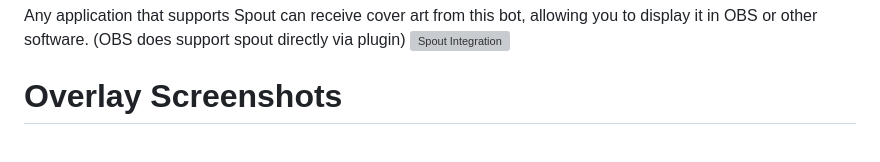
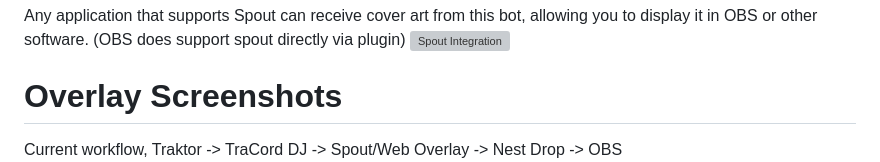
Before and after one commit to EpharGy/TraCord-DJ, a Markdown page: README.md, the part around the change. Rendered like a GitHub page; grey boxes are pictures that could not be loaded.

Commit message:
v1.8.1 - Readme update

```diff
--- a/README.md
+++ b/README.md
@@ -29,6 +29,7 @@ Any application that supports Spout can receive cover art from this bot, allowin
 ![Spout Integration](https://raw.githubusercontent.com/EpharGy/TraCord-DJ/main/assets/screenshots/gui_spout_integration.png)
 
 # Overlay Screenshots
+Current workflow, Traktor -> TraCord DJ -> Spout/Web Overlay -> Nest Drop -> OBS
 ![Spout Integration](https://raw.githubusercontent.com/EpharGy/TraCord-DJ/main/assets/screenshots/overlay_coverart_1.png)
 ![Spout Integration](https://raw.githubusercontent.com/EpharGy/TraCord-DJ/main/assets/screenshots/overlay_coverart_2.png)
 ![Spout Integration](https://raw.githubusercontent.com/EpharGy/TraCord-DJ/main/assets/screenshots/overlay_coverart_3.png)
```
